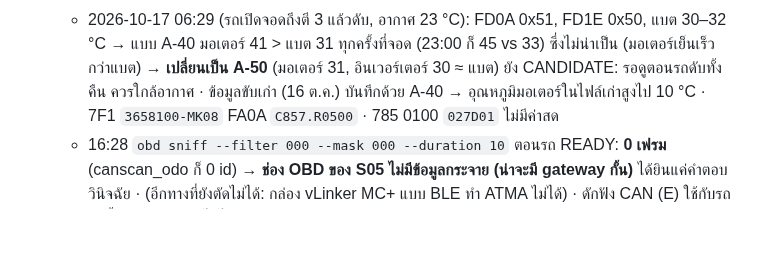
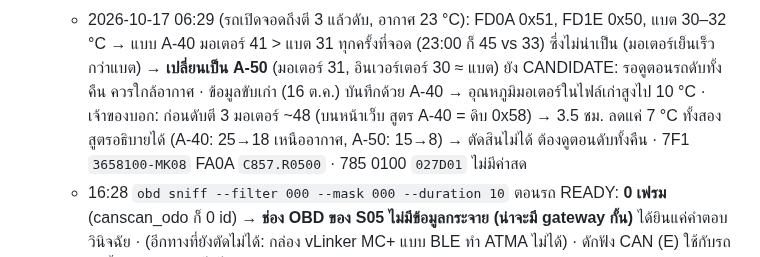
Before and after one commit to naruenatthi-ship-it/OBD, a Markdown page: docs/RESULTS.md, the part around the change. Rendered like a GitHub page; blank space fills up the shorter version.

Commit message:
RESULTS: motor temperature before the car was switched off
Co-Authored-By: Claude Opus 5.5 <noreply@anthropic.com>
Claude-Session: https://claude.ai/code/session_01L9K1eMaNwXS4rhkcZHvZkm

```diff
--- a/docs/RESULTS.md
+++ b/docs/RESULTS.md
@@ -185,6 +185,8 @@
     → แบบ A-40 มอเตอร์ 41 > แบต 31 ทุกครั้งที่จอด (23:00 ก็ 45 vs 33) ซึ่งไม่น่าเป็น (มอเตอร์เย็นเร็วกว่าแบต)
     → **เปลี่ยนเป็น A-50** (มอเตอร์ 31, อินเวอร์เตอร์ 30 ≈ แบต) ยัง CANDIDATE: รอดูตอนรถดับทั้งคืน ควรใกล้อากาศ
     · ข้อมูลขับเก่า (16 ต.ค.) บันทึกด้วย A-40 → อุณหภูมิมอเตอร์ในไฟล์เก่าสูงไป 10 °C
+    · เจ้าของบอก: ก่อนดับตี 3 มอเตอร์ ~48 (บนหน้าเว็บ สูตร A-40 = ดิบ 0x58) → 3.5 ชม. ลดแค่ 7 °C
+      ทั้งสองสูตรอธิบายได้ (A-40: 25→18 เหนืออากาศ, A-50: 15→8) → ตัดสินไม่ได้ ต้องดูตอนดับทั้งคืน
     · 7F1 `3658100-MK08` FA0A `C857.R0500` · 785 0100 `027D01` ไม่มีค่าสด
   - 16:28 `obd sniff --filter 000 --mask 000 --duration 10` ตอนรถ READY: **0 เฟรม** (canscan_odo ก็ 0 id)
     → **ช่อง OBD ของ S05 ไม่มีข้อมูลกระจาย (น่าจะมี gateway กั้น)** ได้ยินแค่คำตอบวินิจฉัย
```
